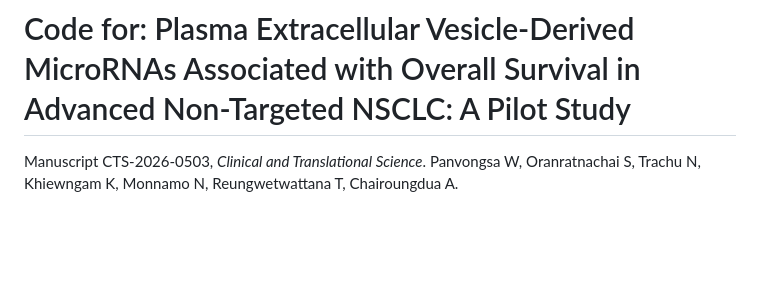
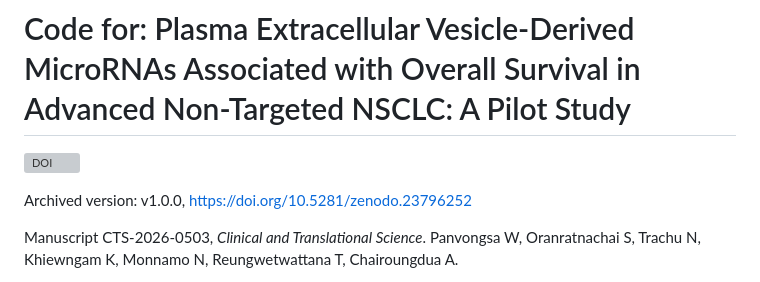
Before and after one commit to wittaya-pan/NSCLC-plasmaEV-miRNA, a Markdown page: README.md, the part around the change. GitHub-like rendering; blank space fills up the shorter version; grey boxes are pictures that could not be loaded.

Commit message:
Add Zenodo DOI badge for v1.0.0
Co-Authored-By: Claude Opus 5.5 <noreply@anthropic.com>

```diff
--- a/README.md
+++ b/README.md
@@ -1,4 +1,8 @@
 # Code for: Plasma Extracellular Vesicle-Derived MicroRNAs Associated with Overall Survival in Advanced Non-Targeted NSCLC: A Pilot Study
+
+[![DOI](https://zenodo.org/badge/DOI/10.5281/zenodo.23796252.svg)](https://doi.org/10.5281/zenodo.23796252)
+
+Archived version: v1.0.0, https://doi.org/10.5281/zenodo.23796252
 
 Manuscript CTS-2026-0503, *Clinical and Translational Science*.
 Panvongsa W, Oranratnachai S, Trachu N, Khiewngam K, Monnamo N, Reungwetwattana T, Chairoungdua A.
```
